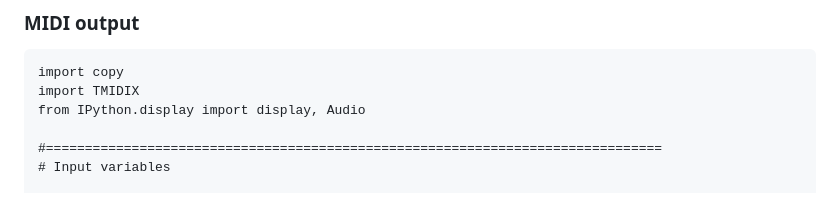
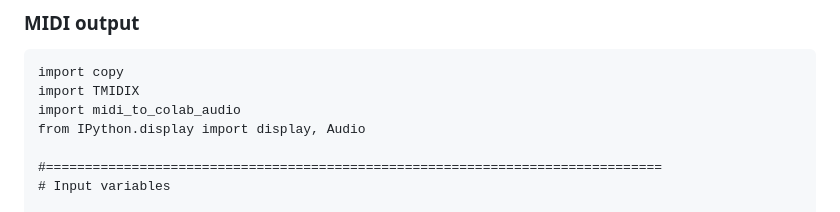
Before and after one commit to asigalov61/tegridy-tools, a Markdown page: Examples/README.md, the part around the change. GitHub-like rendering.

````diff
--- a/Examples/README.md
+++ b/Examples/README.md
@@ -45,6 +45,7 @@ melody = TMIDIX.fix_monophonic_score_durations(TMIDIX.extract_melody(cscore, mel
 ```
 import copy
 import TMIDIX
+import midi_to_colab_audio
 from IPython.display import display, Audio
 
 #===============================================================================
````
